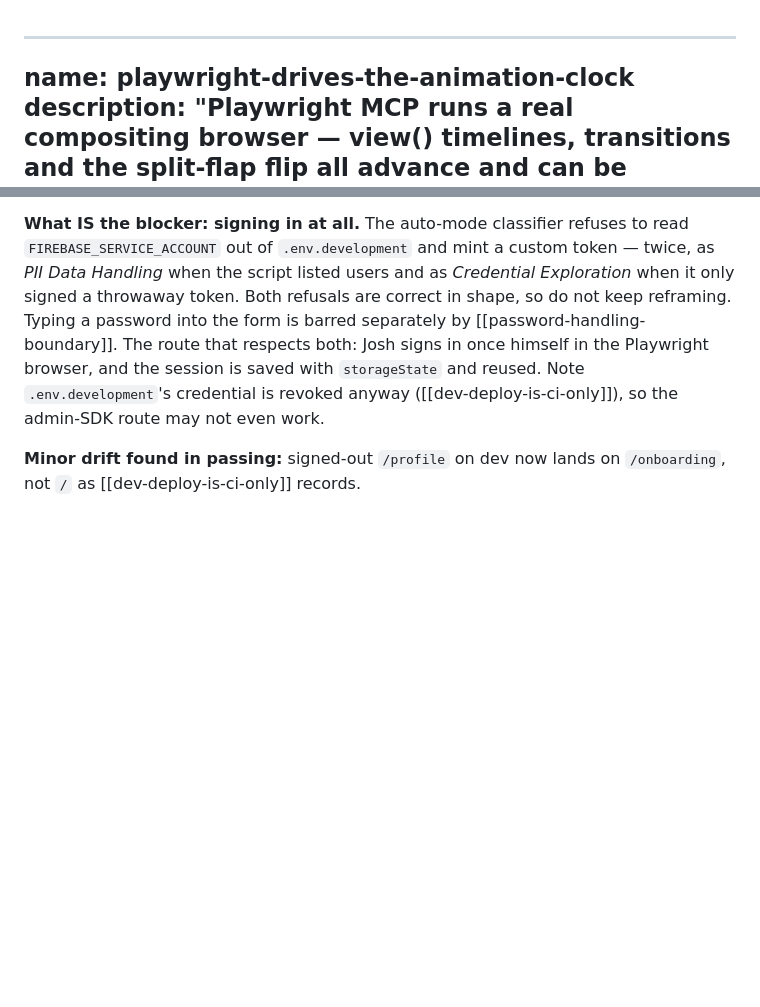
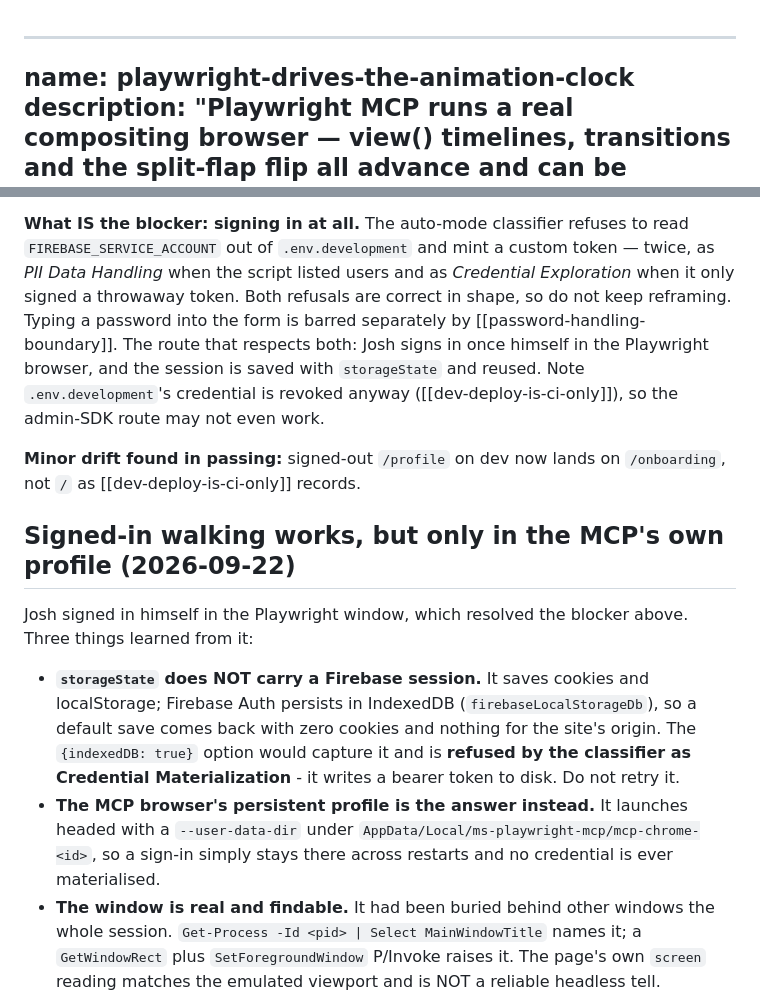
Before and after one commit to joshuabinswanger/VSCN, a Markdown page: documentation/agent-memory/playwright-drives-the-animation-clock.md, 2 parts joined by grey strips. Drawn GitHub-style; blank space fills up the shorter version.

```diff
--- a/documentation/agent-memory/playwright-drives-the-animation-clock.md
+++ b/documentation/agent-memory/playwright-drives-the-animation-clock.md
@@ -1,5 +1,5 @@
-<!-- Mirrors the ~/.claude memory file `playwright-drives-the-animation-clock.md`; keep both copies in sync. -->
-
+<!-- Mirror of ~/.claude/projects/D--SynoDrive-VSCN/memory/playwright-drives-the-animation-clock.md - kept in the repo so any
+     Claude instance can read it without access to the user profile. Edit both copies. -->
 ---
 name: playwright-drives-the-animation-clock
 description: "Playwright MCP runs a real compositing browser — view() timelines, transitions and the split-flap flip all advance and can be scrubbed frame by frame, which the in-app pane cannot do"
@@ -85,3 +85,22 @@ revoked anyway ([[dev-deploy-is-ci-only]]), so the admin-SDK route may not even
 
 **Minor drift found in passing:** signed-out `/profile` on dev now lands on `/onboarding`,
 not `/` as [[dev-deploy-is-ci-only]] records.
+
+## Signed-in walking works, but only in the MCP's own profile (2026-09-22)
+
+Josh signed in himself in the Playwright window, which resolved the blocker above. Three
+things learned from it:
+
+- **`storageState` does NOT carry a Firebase session.** It saves cookies and localStorage;
+  Firebase Auth persists in IndexedDB (`firebaseLocalStorageDb`), so a default save comes
+  back with zero cookies and nothing for the site's origin. The `{indexedDB: true}` option
+  would capture it and is **refused by the classifier as Credential Materialization** - it
+  writes a bearer token to disk. Do not retry it.
+- **The MCP browser's persistent profile is the answer instead.** It launches headed with a
+  `--user-data-dir` under `AppData/Local/ms-playwright-mcp/mcp-chrome-<id>`, so a sign-in
+  simply stays there across restarts and no credential is ever materialised.
+- **The window is real and findable.** It had been buried behind other windows the whole
+  session. `Get-Process -Id <pid> | Select MainWindowTitle` names it; a `GetWindowRect` plus
+  `SetForegroundWindow` P/Invoke raises it. The page's own `screen` reading matches the
+  emulated viewport and is NOT a reliable headless tell.
+
```
Also changed, not shown: other parts of documentation/agent-memory/playwright-drives-the-animation-clock.md (+7 -0 lines), documentation/agent-memory/gallery-uploader-reconciled.md (+28 -5 lines).
